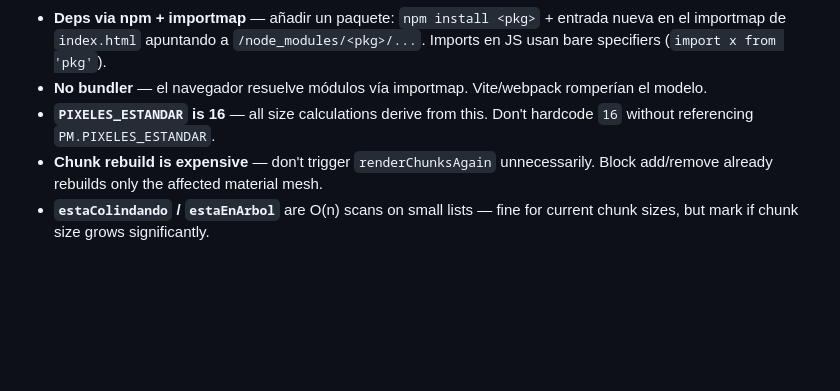
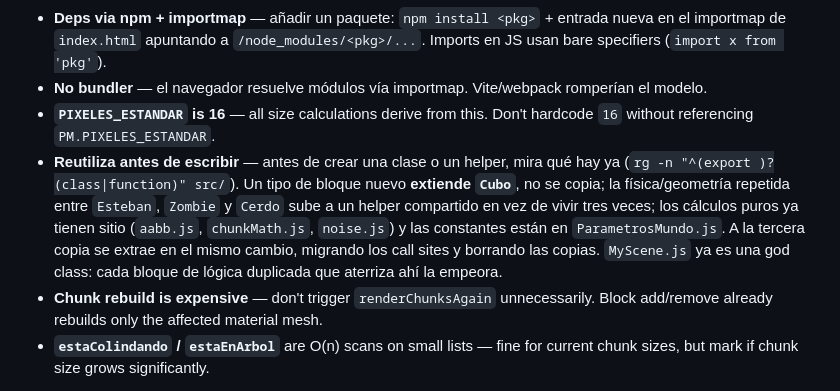
Before and after one commit to amt911/minacubo-redux, a Markdown page: CLAUDE.md, the part around the change. Drawn GitHub-style; blank space fills up the shorter version.

Commit message:
docs: extiende Cubo y los módulos puros, no los copies
El repo ya tiene la lógica pura separada (aabb, chunkMath, noise) y una clase
base para los bloques, pero nada lo decía como regla — y MyScene.js ya es una god
class: cada bloque duplicado que aterriza ahí la empeora. Un bloque nuevo extiende
Cubo, la física repetida entre Esteban, Zombie y Cerdo sube a un helper, y a la
tercera copia se extrae migrando los call sites.

Refleja la sección "Reuse first — search before you write" del starter-kit.

Co-Authored-By: Claude Opus 5 (1M context) <noreply@anthropic.com>

```diff
--- a/CLAUDE.md
+++ b/CLAUDE.md
@@ -236,6 +236,7 @@ dead flows, off-spec screens.
 - **Deps via npm + importmap** — añadir un paquete: `npm install <pkg>` + entrada nueva en el importmap de `index.html` apuntando a `/node_modules/<pkg>/...`. Imports en JS usan bare specifiers (`import x from 'pkg'`).
 - **No bundler** — el navegador resuelve módulos vía importmap. Vite/webpack romperían el modelo.
 - **`PIXELES_ESTANDAR` is 16** — all size calculations derive from this. Don't hardcode `16` without referencing `PM.PIXELES_ESTANDAR`.
+- **Reutiliza antes de escribir** — antes de crear una clase o un helper, mira qué hay ya (`rg -n "^(export )?(class|function)" src/`). Un tipo de bloque nuevo **extiende `Cubo`**, no se copia; la física/geometría repetida entre `Esteban`, `Zombie` y `Cerdo` sube a un helper compartido en vez de vivir tres veces; los cálculos puros ya tienen sitio (`aabb.js`, `chunkMath.js`, `noise.js`) y las constantes están en `ParametrosMundo.js`. A la tercera copia se extrae en el mismo cambio, migrando los call sites y borrando las copias. `MyScene.js` ya es una god class: cada bloque de lógica duplicada que aterriza ahí la empeora.
 - **Chunk rebuild is expensive** — don't trigger `renderChunksAgain` unnecessarily. Block add/remove already rebuilds only the affected material mesh.
 - **`estaColindando` / `estaEnArbol`** are O(n) scans on small lists — fine for current chunk sizes, but mark if chunk size grows significantly.
 
```
